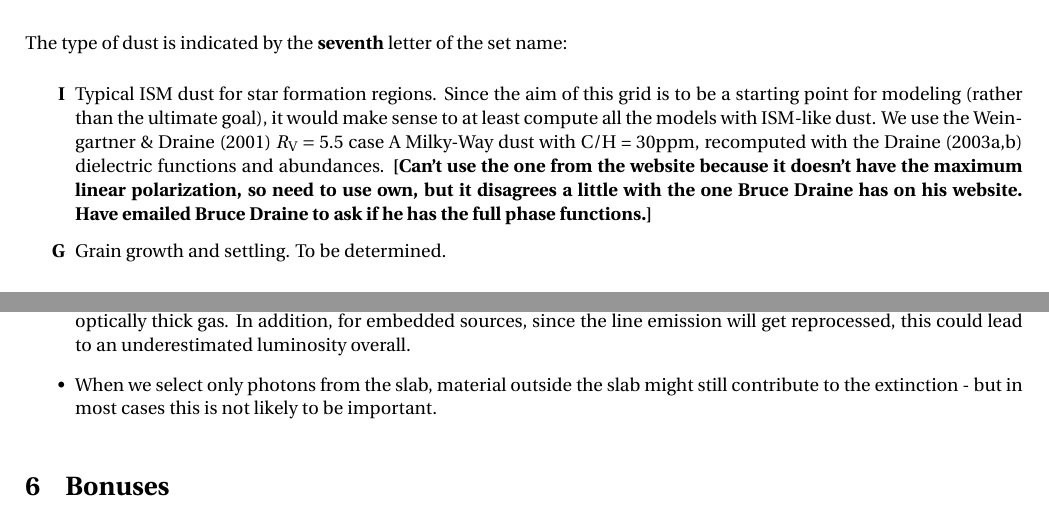
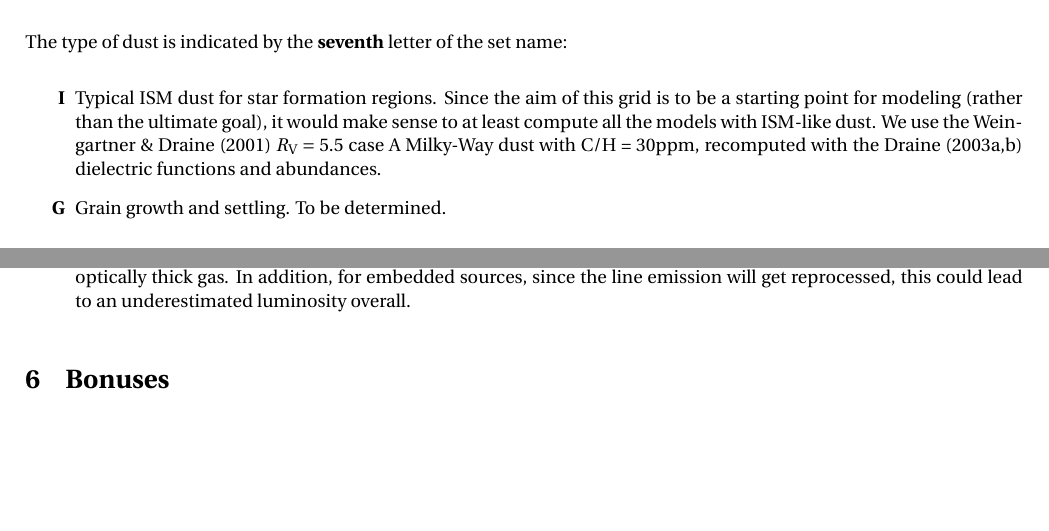
Before and after one commit to richardson-t/mysg, a LaTeX document (doc/description.tex): two parts of pages 4 and 7 of 7, joined at a grey line, cut so that both start at the same text, the shorter picture padded with empty space. Compiled offline with pdfLaTeX.

Commit message:
Small updates to description document

```diff
--- a/doc/description.tex
+++ b/doc/description.tex
@@ -248,7 +248,8 @@ The type of dust is indicated by the \textbf{seventh} letter of the set name:
 
 \begin{itemize}
 
-\item[\textbf{I}] Typical ISM dust for star formation regions. Since the aim of this grid is to be a starting point for modeling (rather than the ultimate goal), it would make sense to at least compute all the models with ISM-like dust. We use the Weingartner \& Draine (2001) $R_{\rm V}=5.5$ case A Milky-Way dust with C/H = 30ppm, recomputed with the Draine (2003a,b) dielectric functions and abundances. \textbf{[Can't use the one from the website because it doesn't have the maximum linear polarization, so need to use own, but it disagrees a little with the one Bruce Draine has on his website. Have emailed Bruce Draine to ask if he has the full phase functions.]}
+\item[\textbf{I}] Typical ISM dust for star formation regions. Since the aim of this grid is to be a starting point for modeling (rather than the ultimate goal), it would make sense to at least compute all the models with ISM-like dust. We use the Weingartner \& Draine (2001) $R_{\rm V}=5.5$ case A Milky-Way dust with C/H = 30ppm, recomputed with the Draine (2003a,b) dielectric functions and abundances.
+
 %Define this as a dust type with $a_{\rm min}=0.002$\,$\mu$m, $a_{\rm max}=1$\,$\mu$m, and a power-law distribution with power $p=-3.5$. The composition should be astronomical silicates and carbon in solar abundances, and should not include PAHs.
 
 \item[\textbf{G}] Grain growth and settling. To be determined.
@@ -375,8 +376,6 @@ Ensure that all output is compressed to maximum level.
 
 \item For models that take into account accretion, the gas emission is not included inside the dust sublimation radius. If the gas is optically thin, then the emission is mostly in lines, but this might mean that the results are inaccurate for optically thick gas. In addition, for embedded sources, since the line emission will get reprocessed, this could lead to an underestimated luminosity overall.
 
-\item When we select only photons from the slab, material outside the slab might still contribute to the extinction - but in most cases this is not likely to be important.
-
 \end{itemize}
 
 \section{Bonuses}
```
Also changed, not shown: doc/description.tex (2 more changed lines).
